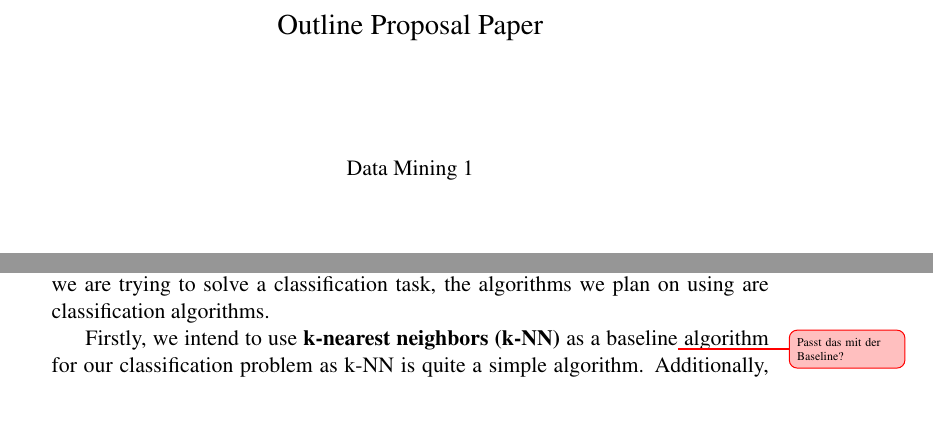
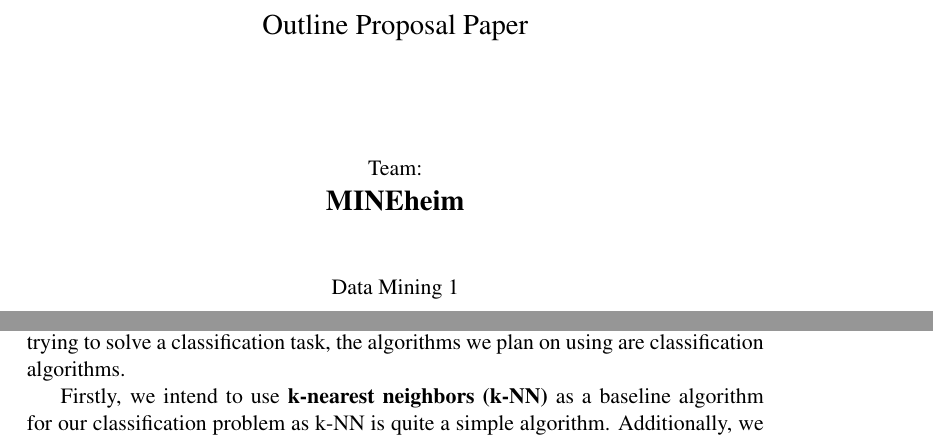
Before and after one commit to schneemax/DataMining---Mineheim, a LaTeX thesis (LaTeX/thesis.tex): two parts of pages 1 and 3 of 5 before the commit and two parts of pages 1 and 3 of 4 after it, joined at a grey line, cut so that both start at the same text. Compiled offline with pdfLaTeX.

Commit message:
Update thesis.tex

```diff
--- a/LaTeX/thesis.tex
+++ b/LaTeX/thesis.tex
@@ -18,6 +18,7 @@
 % this packaes are useful for nice algorithms
 \usepackage{algorithm}
 \usepackage{algorithmic}
+\usepackage[paper=a4paper,left=40mm,right=40mm,top=50mm,bottom=50mm]{geometry}
 
 %Packages Max Darmstadt
 \usepackage{lipsum}
@@ -86,6 +87,9 @@
   \begin{center}
    {\Large Outline Proposal Paper\\}
    \vspace{2cm}
+   {Team:\\}
+   {\Large \textbf{MINEheim}\\}
+   \vspace{1cm}
    {Data Mining 1\\}
    \vspace{2cm}
    {presented by\\
@@ -155,7 +159,7 @@ We plan on using six to seven different classifiers to solve the problem. Since
 are trying to solve a classification task, the algorithms we plan on using are classification
 algorithms.
 
-Firstly, we intend to use \textbf{k-nearest neighbors (k-NN)} as a baseline\unsure{Passt das mit der Baseline?}
+Firstly, we intend to use \textbf{k-nearest neighbors (k-NN)} as a baseline
 algorithm for our classification problem as k-NN is quite a simple algorithm.
 Additionally, we want to use \textbf{decision trees} to try build a model to classify the
 data. As an extension of decision trees we are also interested in using a \textbf{random forest}
```
